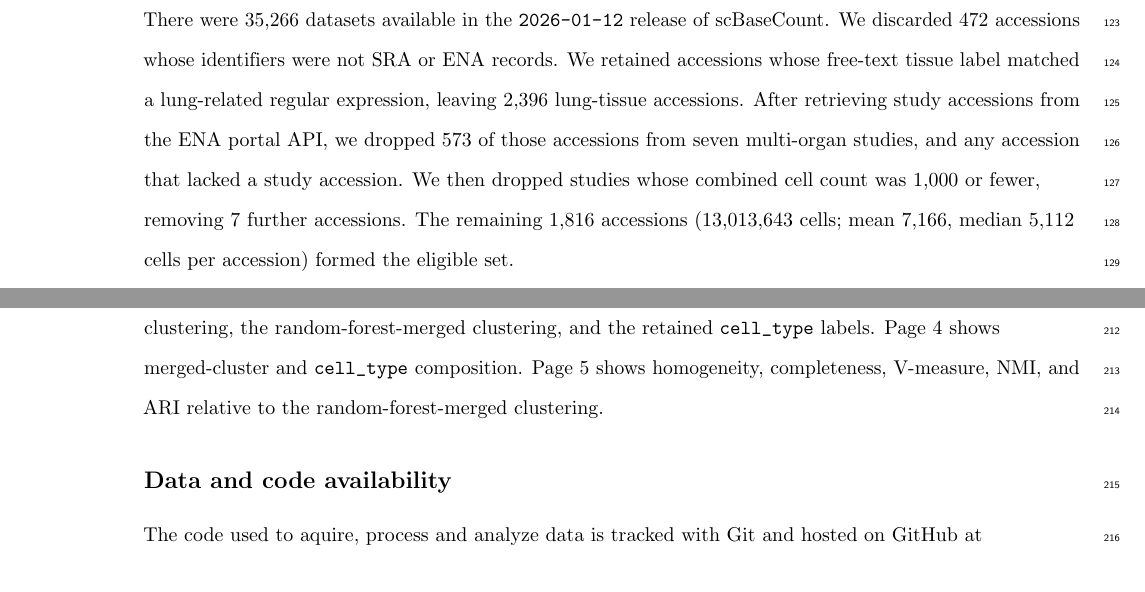
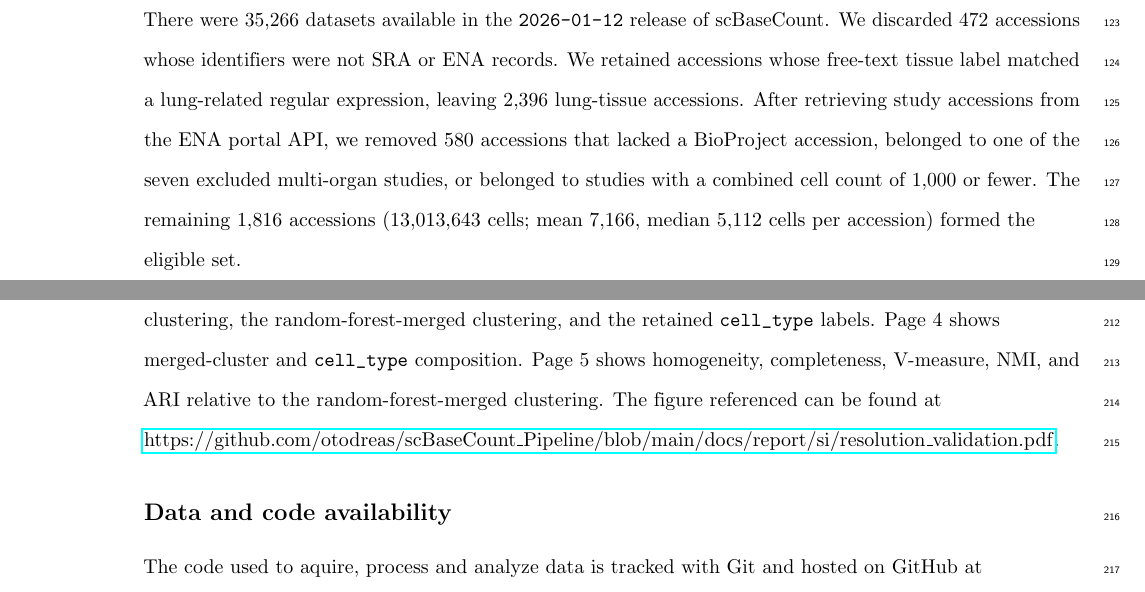
Before and after one commit to otodreas/scBaseCount_Pipeline, a LaTeX document (docs/report/report.tex): two parts of pages 7 and 11 of 15, joined at a grey line, cut so that both start at the same text. Compiled offline with pdfLaTeX.

Commit message:
accuracy

```diff
--- a/docs/report/report.tex
+++ b/docs/report/report.tex
@@ -262,7 +262,7 @@ To test our clustering methodology, we implemented it as a set of importable fun
 
 % Results and Discussion can be combined.
 \section*{Results and discussion}
-There were 35,266 datasets available in the \texttt{2026-01-12} release of scBaseCount. We discarded 472 accessions whose identifiers were not SRA or ENA records. We retained accessions whose free-text tissue label matched a lung-related regular expression, leaving 2,396 lung-tissue accessions. After retrieving study accessions from the ENA portal API, we dropped 573 of those accessions from seven multi-organ studies, and any accession that lacked a study accession. We then dropped studies whose combined cell count was 1,000 or fewer, removing 7 further accessions. The remaining 1,816 accessions (13,013,643 cells; mean 7,166, median 5,112 cells per accession) formed the eligible set.
+There were 35,266 datasets available in the \texttt{2026-01-12} release of scBaseCount. We discarded 472 accessions whose identifiers were not SRA or ENA records. We retained accessions whose free-text tissue label matched a lung-related regular expression, leaving 2,396 lung-tissue accessions. After retrieving study accessions from the ENA portal API, we removed 580 accessions that lacked a BioProject accession, belonged to one of the seven excluded multi-organ studies, or belonged to studies with a combined cell count of 1,000 or fewer. The remaining 1,816 accessions (13,013,643 cells; mean 7,166, median 5,112 cells per accession) formed the eligible set.
 
 % The eligible list was not filtered on disease. Among those accessions, XXX (XX.X\%) carried a cancer diagnosis. After free-text disease labels were mapped to broad categories, idiopathic pulmonary fibrosis / pulmonary fibrosis and lung adenocarcinoma were among the largest named groups; COVID-19 / SARS-CoV-2, non-small cell lung cancer, and COPD were also present, while XX\% of labels did not map to those categories. Healthy, control, and unknown disease labels remained when the tissue field matched.
 
@@ -318,7 +318,7 @@ The atlas building pipeline proposed here does not exist in isolation. During th
 \paragraph*{S1 Fig.}
 \label{S1_Fig}
 \textbf{Single-SRX cluster validation for five cell-count quantile files.}
-Pages 1--5, 6--10, 11--15, 16--20, and 21--25 show SRX22996378, SRX12366723, SRX17412841, SRX24313469, and SRX13198730, corresponding to the 25th, 33rd, 50th, 67th, and 75th percentiles of cell count, respectively. Within each five-page block, page 1 shows cumulative PCA variance and the selected PC count. Page 2 shows cluster count and matched Jaccard score across resolutions 0.1--1.9; the horizontal grey line marks the number of retained CZ CELLxGENE \texttt{cell_type} labels. Page 3 shows UMAPs of the Jaccard-selected Leiden clustering, the random-forest-merged clustering, and the retained \texttt{cell_type} labels. Page 4 shows merged-cluster and \texttt{cell_type} composition. Page 5 shows homogeneity, completeness, V-measure, NMI, and ARI relative to the random-forest-merged clustering.
+Pages 1--5, 6--10, 11--15, 16--20, and 21--25 show SRX22996378, SRX12366723, SRX17412841, SRX24313469, and SRX13198730, corresponding to the 25th, 33rd, 50th, 67th, and 75th percentiles of cell count, respectively. Within each five-page block, page 1 shows cumulative PCA variance and the selected PC count. Page 2 shows cluster count and matched Jaccard score across resolutions 0.1--1.9; the horizontal grey line marks the number of retained CZ CELLxGENE \texttt{cell_type} labels. Page 3 shows UMAPs of the Jaccard-selected Leiden clustering, the random-forest-merged clustering, and the retained \texttt{cell_type} labels. Page 4 shows merged-cluster and \texttt{cell_type} composition. Page 5 shows homogeneity, completeness, V-measure, NMI, and ARI relative to the random-forest-merged clustering. The figure referenced can be found at \url{https://github.com/otodreas/scBaseCount_Pipeline/blob/main/docs/report/si/resolution_validation.pdf}.
 
 \subsection*{Data and code availability}
 
```
Also changed, not shown: 1 other file.
